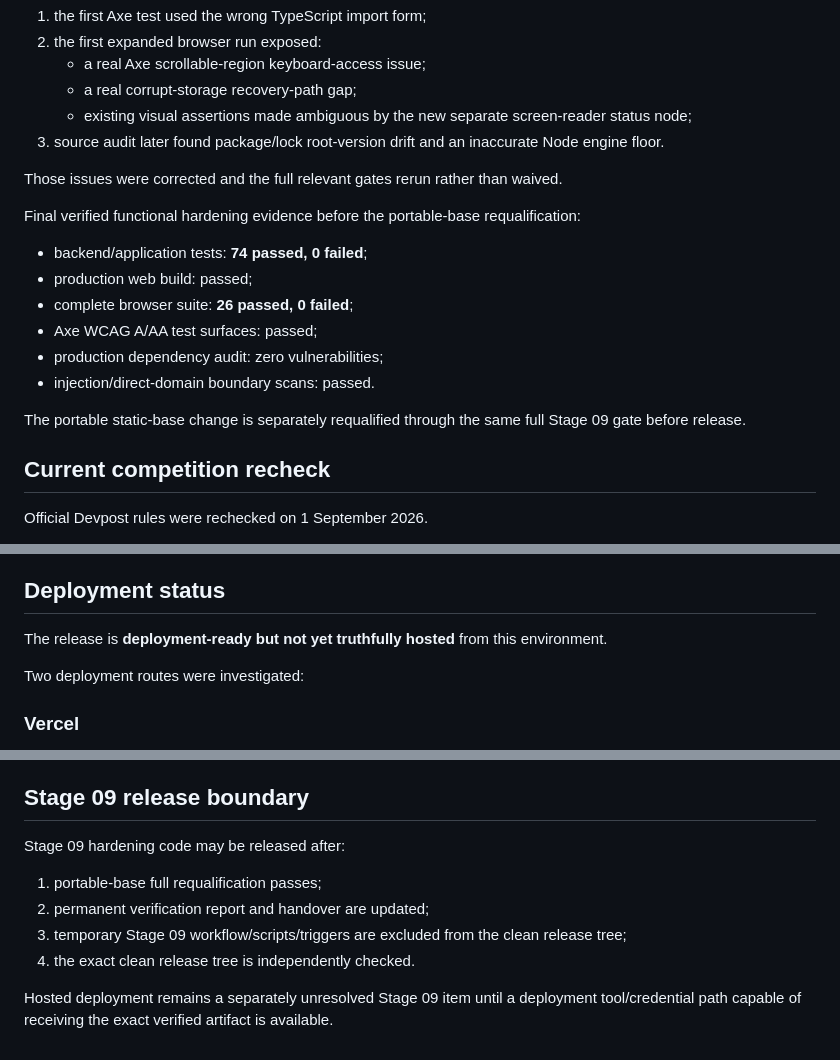
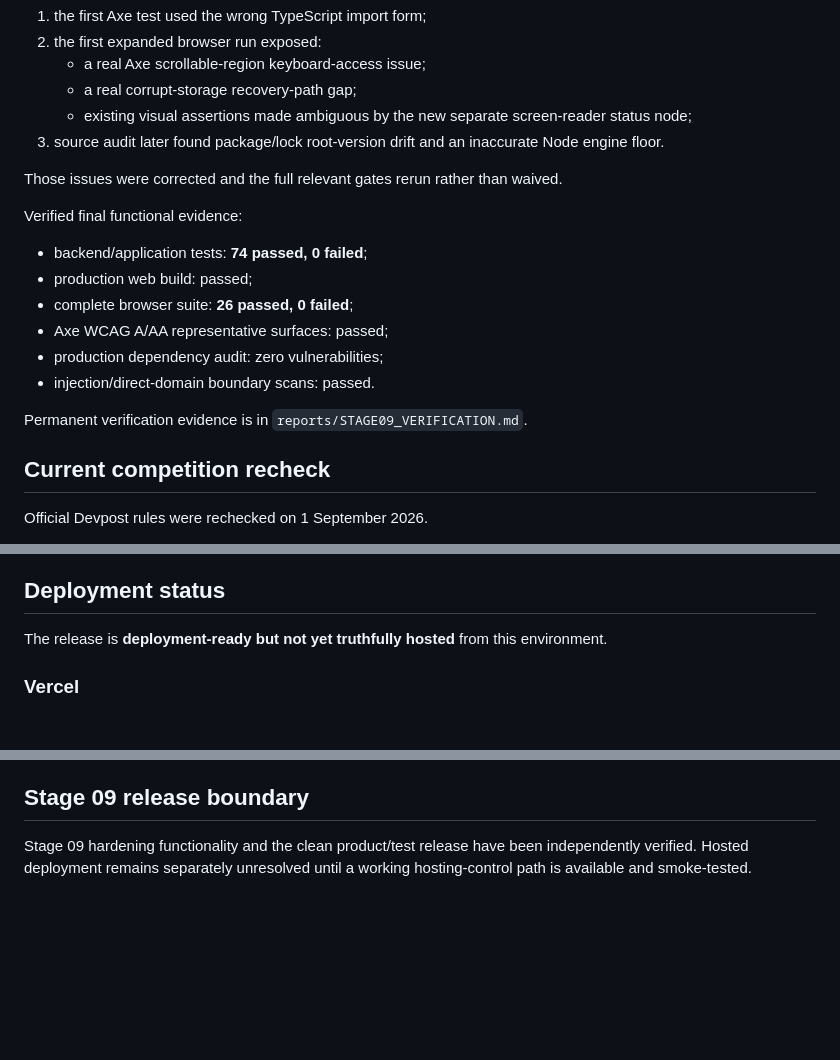
Before and after one commit to jamieozzy89-cmyk/host-alexa-event-execution-agent, a Markdown page: docs/HARDENING_STAGE09.md, 3 parts joined by grey strips. Drawn GitHub-style; blank space fills up the shorter version.

Commit message:
Leave Stage 09 hardening architecture unchanged after release verification

```diff
--- a/docs/HARDENING_STAGE09.md
+++ b/docs/HARDENING_STAGE09.md
@@ -195,16 +195,16 @@ Stage 09 intentionally failed closed several times before acceptance:
 
 Those issues were corrected and the full relevant gates rerun rather than waived.
 
-Final verified functional hardening evidence before the portable-base requalification:
+Verified final functional evidence:
 
 - backend/application tests: **74 passed, 0 failed**;
 - production web build: passed;
 - complete browser suite: **26 passed, 0 failed**;
-- Axe WCAG A/AA test surfaces: passed;
+- Axe WCAG A/AA representative surfaces: passed;
 - production dependency audit: zero vulnerabilities;
 - injection/direct-domain boundary scans: passed.
 
-The portable static-base change is separately requalified through the same full Stage 09 gate before release.
+Permanent verification evidence is in `reports/STAGE09_VERIFICATION.md`.
 
 ## Current competition recheck
 
@@ -226,8 +226,6 @@ Open Source remains selected. AWS Builder remains deliberately deferred for now
 
 The release is **deployment-ready but not yet truthfully hosted** from this environment.
 
-Two deployment routes were investigated:
-
 ### Vercel
 
 The user connected Vercel. The connected deployment backend requires a target, project name and file tree, but the available chat tool schema currently exposes none of those arguments. The wrapper therefore cannot receive the exact verified artifact set through this chat surface.
@@ -244,11 +242,4 @@ The inability to publish a hosted URL is an external deployment-control limitati
 
 ## Stage 09 release boundary
 
-Stage 09 hardening code may be released after:
-
-1. portable-base full requalification passes;
-2. permanent verification report and handover are updated;
-3. temporary Stage 09 workflow/scripts/triggers are excluded from the clean release tree;
-4. the exact clean release tree is independently checked.
-
-Hosted deployment remains a separately unresolved Stage 09 item until a deployment tool/credential path capable of receiving the exact verified artifact is available.
+Stage 09 hardening functionality and the clean product/test release have been independently verified. Hosted deployment remains separately unresolved until a working hosting-control path is available and smoke-tested.
```
